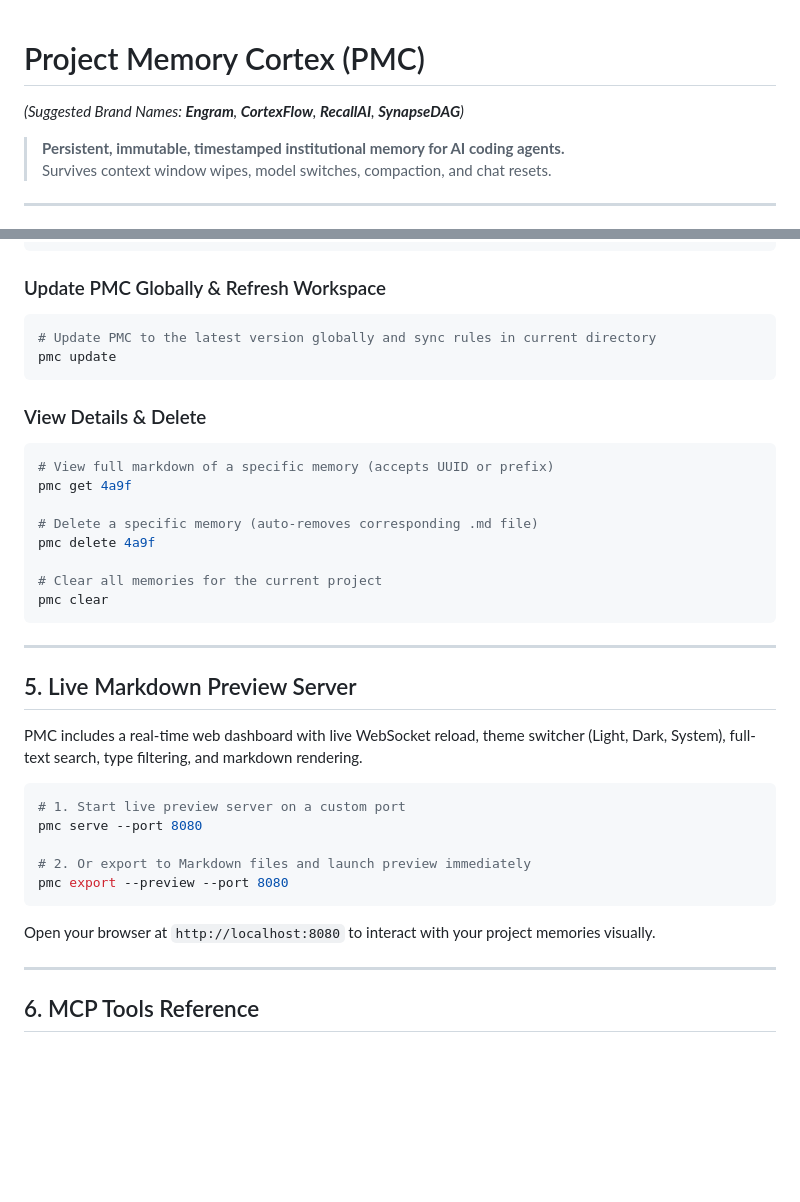
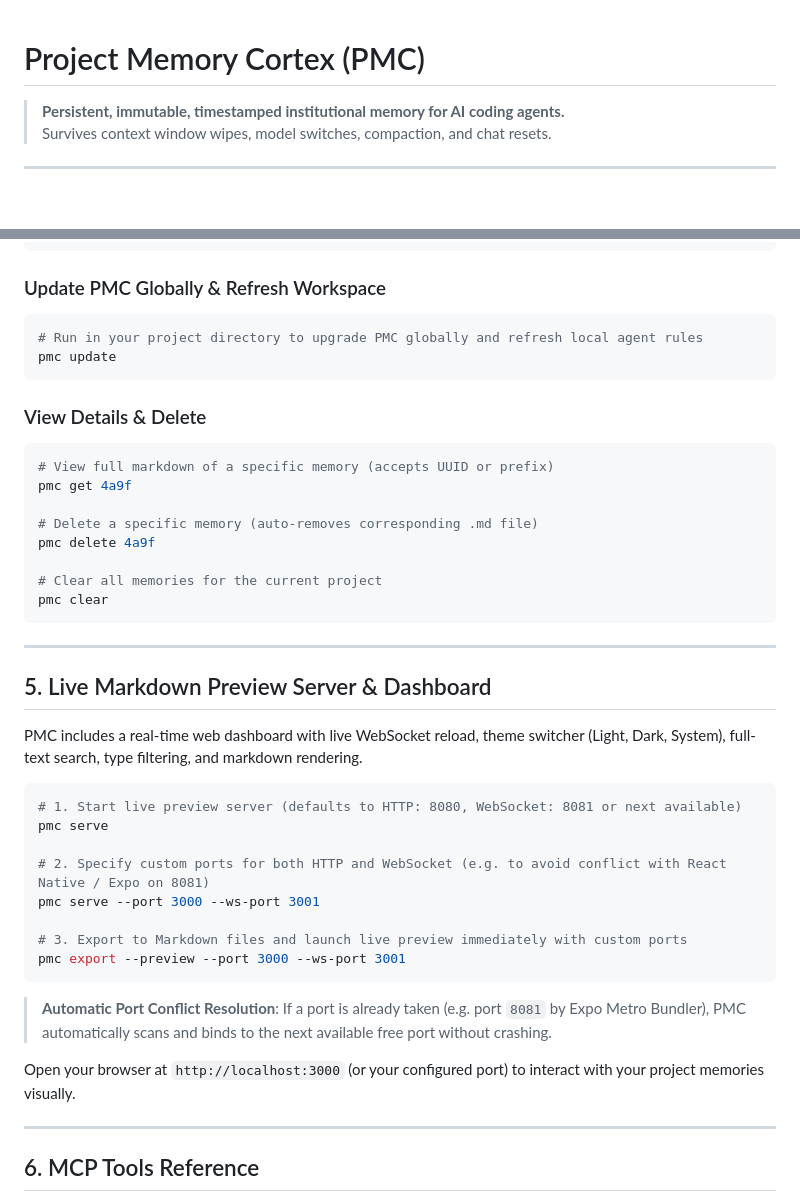
Before and after one commit to AlexLeoTz/tacit, a Markdown page: README.md, 2 parts joined by grey strips. Drawn GitHub-style; blank space fills up the shorter version.

Commit message:
docs: clean title, document explicit --port and --ws-port options, and clarify per-project directory CLI execution

````diff
--- a/README.md
+++ b/README.md
@@ -1,5 +1,4 @@
 # Project Memory Cortex (PMC)
-*(Suggested Brand Names: **Engram**, **CortexFlow**, **RecallAI**, **SynapseDAG**)*
 
 > **Persistent, immutable, timestamped institutional memory for AI coding agents.**
 > Survives context window wipes, model switches, compaction, and chat resets.
@@ -236,7 +235,7 @@ PMC_DUAL_WRITE=false
 
 ### Update PMC Globally & Refresh Workspace
 ```bash
-# Update PMC to the latest version globally and sync rules in current directory
+# Run in your project directory to upgrade PMC globally and refresh local agent rules
 pmc update
 ```
 
@@ -254,19 +253,24 @@ pmc clear
 
 ---
 
-## 5. Live Markdown Preview Server
+## 5. Live Markdown Preview Server & Dashboard
 
 PMC includes a real-time web dashboard with live WebSocket reload, theme switcher (Light, Dark, System), full-text search, type filtering, and markdown rendering.
 
 ```bash
-# 1. Start live preview server on a custom port
-pmc serve --port 8080
+# 1. Start live preview server (defaults to HTTP: 8080, WebSocket: 8081 or next available)
+pmc serve
 
-# 2. Or export to Markdown files and launch preview immediately
-pmc export --preview --port 8080
+# 2. Specify custom ports for both HTTP and WebSocket (e.g. to avoid conflict with React Native / Expo on 8081)
+pmc serve --port 3000 --ws-port 3001
+
+# 3. Export to Markdown files and launch live preview immediately with custom ports
+pmc export --preview --port 3000 --ws-port 3001
 ```
 
-Open your browser at `http://localhost:8080` to interact with your project memories visually.
+> **Automatic Port Conflict Resolution**: If a port is already taken (e.g. port `8081` by Expo Metro Bundler), PMC automatically scans and binds to the next available free port without crashing.
+
+Open your browser at `http://localhost:3000` (or your configured port) to interact with your project memories visually.
 
 ---
 
````
